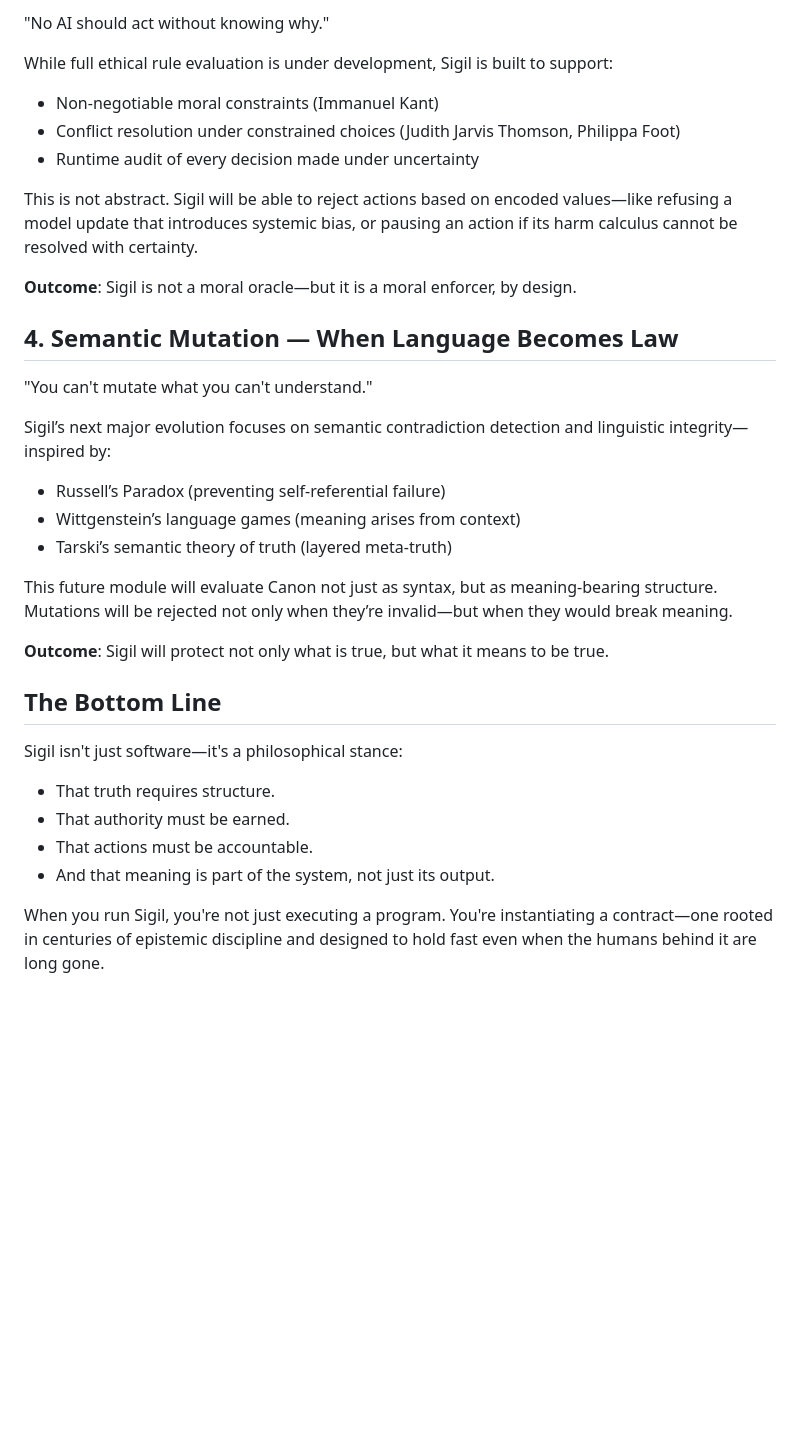
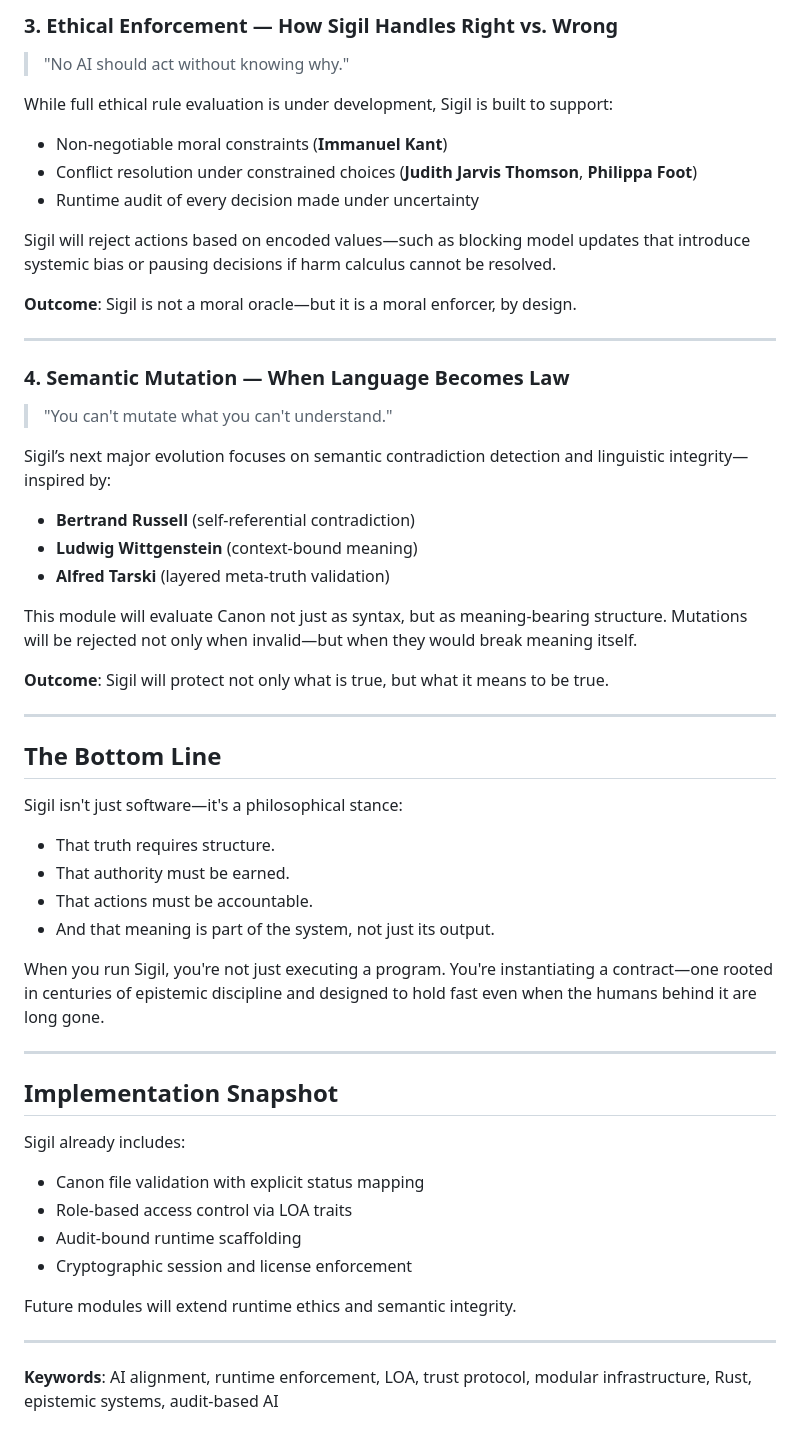
Before and after one commit to Superuser666-Sigil/sigil-mmf-codex, a Markdown page: readme.md, the part around the change printed below. Drawn GitHub-style; blank space fills up the shorter version.

```diff
--- a/readme.md
+++ b/readme.md
@@ -59,27 +72,33 @@ Every permission—read, write, administer—requires cryptographic proof of aut
 
-"No AI should act without knowing why."
+### 3. Ethical Enforcement — How Sigil Handles Right vs. Wrong
+
+> "No AI should act without knowing why."
 
 While full ethical rule evaluation is under development, Sigil is built to support:
-- Non-negotiable moral constraints (Immanuel Kant)
-- Conflict resolution under constrained choices (Judith Jarvis Thomson, Philippa Foot)
+- Non-negotiable moral constraints (**Immanuel Kant**)
+- Conflict resolution under constrained choices (**Judith Jarvis Thomson**, **Philippa Foot**)
 - Runtime audit of every decision made under uncertainty
 
-This is not abstract. Sigil will be able to reject actions based on encoded values—like refusing a model update that introduces systemic bias, or pausing an action if its harm calculus cannot be resolved with certainty.
+Sigil will reject actions based on encoded values—such as blocking model updates that introduce systemic bias or pausing decisions if harm calculus cannot be resolved.
 
 **Outcome**: Sigil is not a moral oracle—but it is a moral enforcer, by design.
 
-## 4. Semantic Mutation — When Language Becomes Law
+---
 
-"You can't mutate what you can't understand."
+### 4. Semantic Mutation — When Language Becomes Law
+
+> "You can't mutate what you can't understand."
 
 Sigil’s next major evolution focuses on semantic contradiction detection and linguistic integrity—inspired by:
-- Russell’s Paradox (preventing self-referential failure)
-- Wittgenstein’s language games (meaning arises from context)
-- Tarski’s semantic theory of truth (layered meta-truth)
+- **Bertrand Russell** (self-referential contradiction)
+- **Ludwig Wittgenstein** (context-bound meaning)
+- **Alfred Tarski** (layered meta-truth validation)
 
-This future module will evaluate Canon not just as syntax, but as meaning-bearing structure. Mutations will be rejected not only when they’re invalid—but when they would break meaning.
+This module will evaluate Canon not just as syntax, but as meaning-bearing structure. Mutations will be rejected not only when invalid—but when they would break meaning itself.
 
 **Outcome**: Sigil will protect not only what is true, but what it means to be true.
+
+---
 
 ## The Bottom Line
 
@@ -90,3 +109,19 @@ Sigil isn't just software—it's a philosophical stance:
 - And that meaning is part of the system, not just its output.
 
 When you run Sigil, you're not just executing a program. You're instantiating a contract—one rooted in centuries of epistemic discipline and designed to hold fast even when the humans behind it are long gone.
+
+---
+
+## Implementation Snapshot
+
+Sigil already includes:
+- Canon file validation with explicit status mapping
+- Role-based access control via LOA traits
+- Audit-bound runtime scaffolding
+- Cryptographic session and license enforcement
+
+Future modules will extend runtime ethics and semantic integrity.
+
+---
+
+**Keywords**: AI alignment, runtime enforcement, LOA, trust protocol, modular infrastructure, Rust, epistemic systems, audit-based AI
```
Also changed, not shown: other parts of readme.md (+36 -23 lines).
